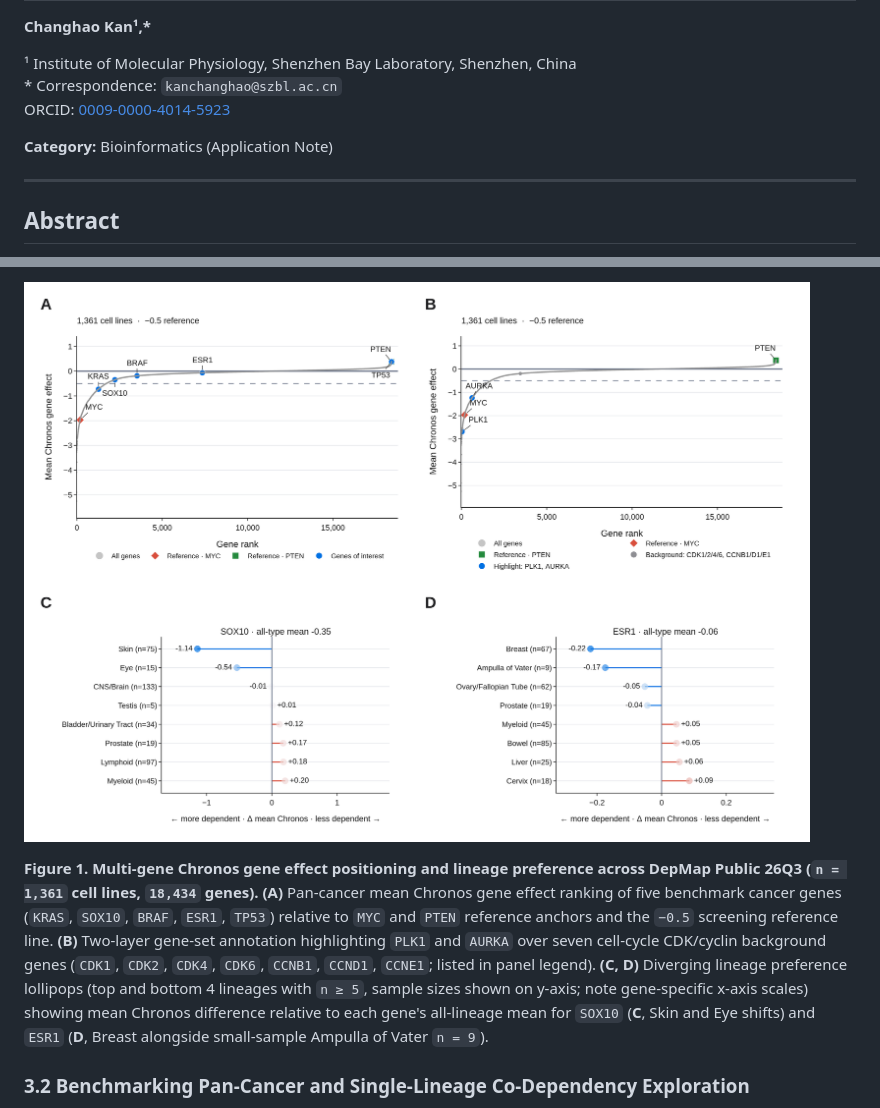
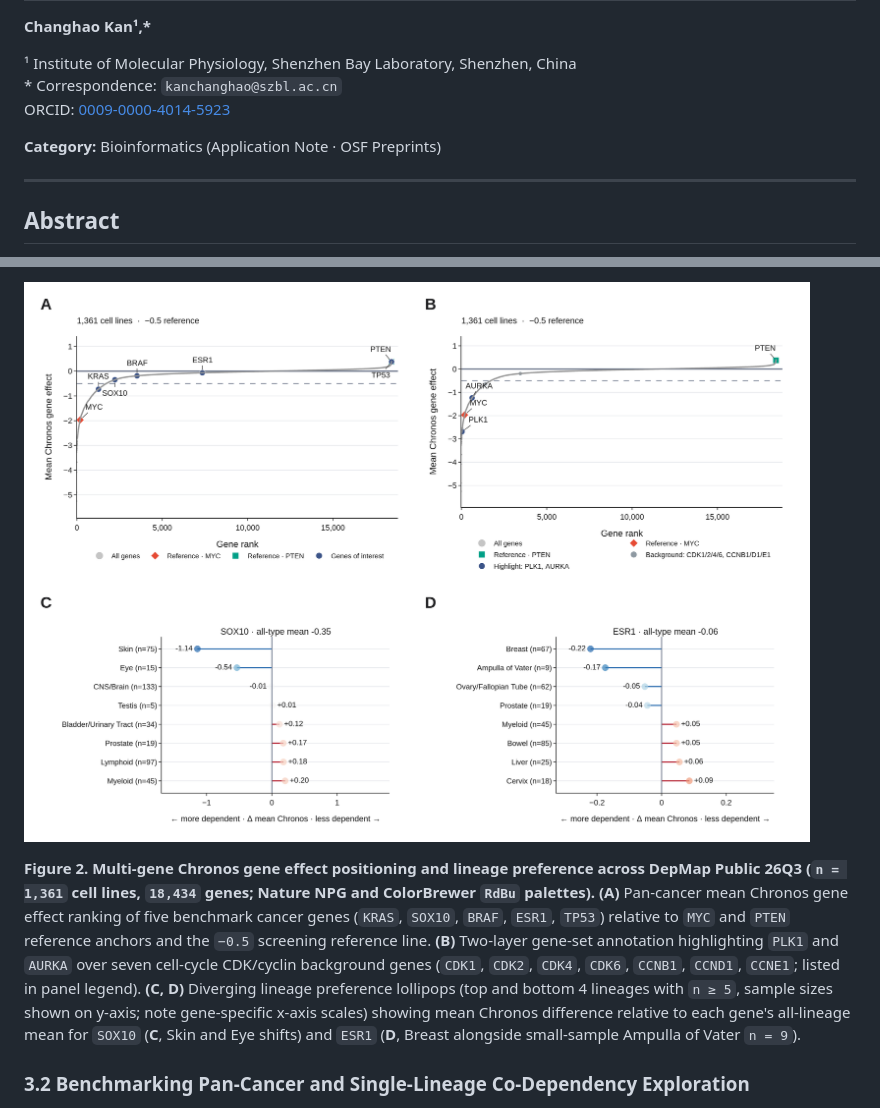
Before and after one commit to ChanghaoKan/crispr-score-analyzer, a Markdown page: preprint/manuscript.md, 2 parts joined by grey strips. GitHub-like rendering; pictures changed too: preprint/figures/Figure1.png, preprint/figures/Figure2.png.

```diff
--- a/preprint/manuscript.md
+++ b/preprint/manuscript.md
@@ -6,7 +6,7 @@
 \* Correspondence: `kanchanghao@szbl.ac.cn`
 ORCID: [0009-0000-4014-5923](https://orcid.org/0009-0000-4014-5923)
 
-**Category:** Bioinformatics (Application Note)
+**Category:** Bioinformatics (Application Note · OSF Preprints)
 
 ---
 
@@ -91,7 +97,7 @@ Inspecting the **Lineage preference** tab separates mean shifts from sample-size
 
-![Figure 1](figures/Figure1.png)
+![Figure 2](figures/Figure2.png)
 
-**Figure 1. Multi-gene Chronos gene effect positioning and lineage preference across DepMap Public 26Q3 (`n = 1,361` cell lines, `18,434` genes).** **(A)** Pan-cancer mean Chronos gene effect ranking of five benchmark cancer genes (`KRAS`, `SOX10`, `BRAF`, `ESR1`, `TP53`) relative to `MYC` and `PTEN` reference anchors and the `−0.5` screening reference line. **(B)** Two-layer gene-set annotation highlighting `PLK1` and `AURKA` over seven cell-cycle CDK/cyclin background genes (`CDK1`, `CDK2`, `CDK4`, `CDK6`, `CCNB1`, `CCND1`, `CCNE1`; listed in panel legend). **(C, D)** Diverging lineage preference lollipops (top and bottom 4 lineages with `n ≥ 5`, sample sizes shown on y-axis; note gene-specific x-axis scales) showing mean Chronos difference relative to each gene's all-lineage mean for `SOX10` (**C**, Skin and Eye shifts) and `ESR1` (**D**, Breast alongside small-sample Ampulla of Vater `n = 9`).
+**Figure 2. Multi-gene Chronos gene effect positioning and lineage preference across DepMap Public 26Q3 (`n = 1,361` cell lines, `18,434` genes; Nature NPG and ColorBrewer `RdBu` palettes).** **(A)** Pan-cancer mean Chronos gene effect ranking of five benchmark cancer genes (`KRAS`, `SOX10`, `BRAF`, `ESR1`, `TP53`) relative to `MYC` and `PTEN` reference anchors and the `−0.5` screening reference line. **(B)** Two-layer gene-set annotation highlighting `PLK1` and `AURKA` over seven cell-cycle CDK/cyclin background genes (`CDK1`, `CDK2`, `CDK4`, `CDK6`, `CCNB1`, `CCND1`, `CCNE1`; listed in panel legend). **(C, D)** Diverging lineage preference lollipops (top and bottom 4 lineages with `n ≥ 5`, sample sizes shown on y-axis; note gene-specific x-axis scales) showing mean Chronos difference relative to each gene's all-lineage mean for `SOX10` (**C**, Skin and Eye shifts) and `ESR1` (**D**, Breast alongside small-sample Ampulla of Vater `n = 9`).
 
 ### 3.2 Benchmarking Pan-Cancer and Single-Lineage Co-Dependency Exploration
 
```
Also changed, not shown: other parts of preprint/manuscript.md (+53 -47 lines), preprint/figures/Figure3.png (added), preprint/figures/ui_dark.png (added), preprint/figures/ui_light.png (added), 5 other files.
